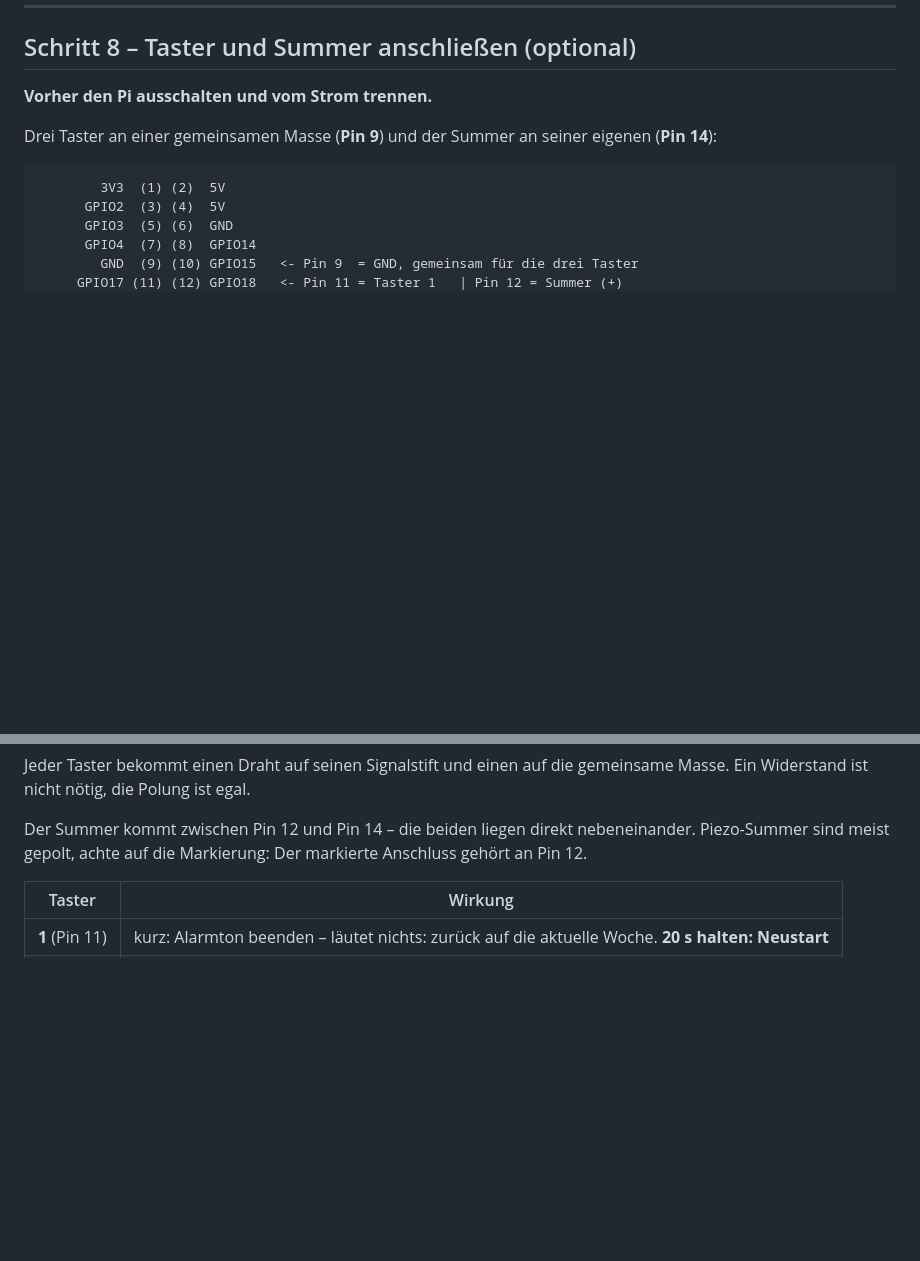
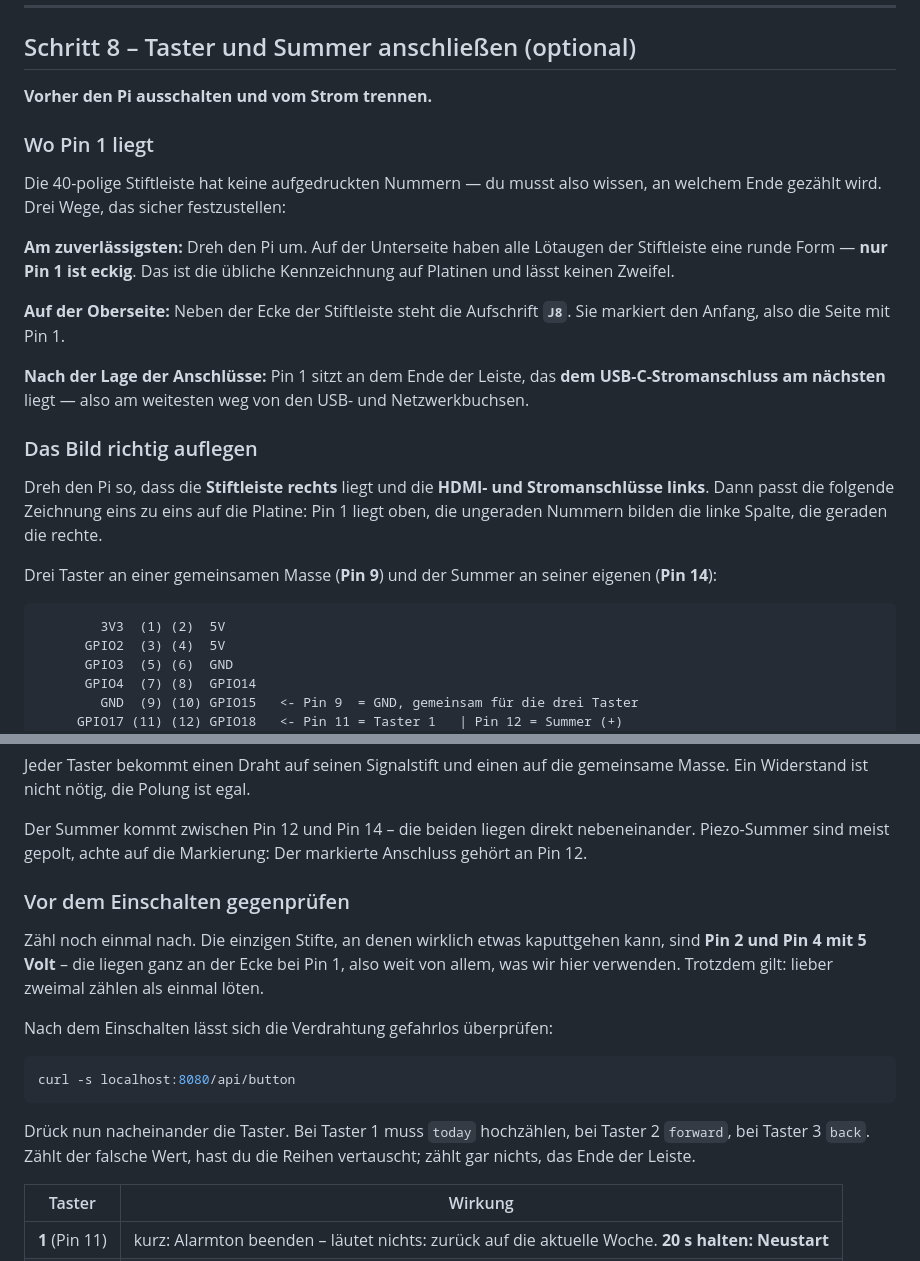
Before and after one commit to Hawk0112/kalender, a Markdown page: ANLEITUNG.md, 2 parts joined by grey strips. Drawn GitHub-style; blank space fills up the shorter version.

Commit message:
Anleitung: Pin 1 auf der Platine finden
Die Stiftleiste traegt keine Nummern - ohne Anhaltspunkt laesst sich das
Verdrahtungsbild falsch herum auflegen.

- Drei Wege zur Bestimmung: eckiges Loetauge auf der Unterseite (alle anderen
  rund), Aufschrift J8 daneben, Lage nahe dem USB-C-Anschluss.
- Angabe, wie der Pi zu drehen ist, damit die Zeichnung eins zu eins passt.
- Hinweis, dass die 5-Volt-Stifte in der Ecke bei Pin 1 liegen, also weit von
  den hier benutzten Anschluessen.
- Gegenprobe nach dem Einschalten ueber den Zaehler der Taster.

Co-Authored-By: Claude Opus 5 <noreply@anthropic.com>

````diff
--- a/ANLEITUNG.md
+++ b/ANLEITUNG.md
@@ -269,6 +269,29 @@ sudo systemctl restart kalender
 
 **Vorher den Pi ausschalten und vom Strom trennen.**
 
+### Wo Pin 1 liegt
+
+Die 40-polige Stiftleiste hat keine aufgedruckten Nummern — du musst also
+wissen, an welchem Ende gezählt wird. Drei Wege, das sicher festzustellen:
+
+**Am zuverlässigsten:** Dreh den Pi um. Auf der Unterseite haben alle
+Lötaugen der Stiftleiste eine runde Form — **nur Pin 1 ist eckig**. Das ist die
+übliche Kennzeichnung auf Platinen und lässt keinen Zweifel.
+
+**Auf der Oberseite:** Neben der Ecke der Stiftleiste steht die Aufschrift
+**`J8`**. Sie markiert den Anfang, also die Seite mit Pin 1.
+
+**Nach der Lage der Anschlüsse:** Pin 1 sitzt an dem Ende der Leiste, das
+**dem USB-C-Stromanschluss am nächsten** liegt — also am weitesten weg von den
+USB- und Netzwerkbuchsen.
+
+### Das Bild richtig auflegen
+
+Dreh den Pi so, dass die **Stiftleiste rechts** liegt und die **HDMI- und
+Stromanschlüsse links**. Dann passt die folgende Zeichnung eins zu eins auf die
+Platine: Pin 1 liegt oben, die ungeraden Nummern bilden die linke Spalte, die
+geraden die rechte.
+
 Drei Taster an einer gemeinsamen Masse (**Pin 9**) und der Summer an seiner
 eigenen (**Pin 14**):
 
@@ -289,6 +312,23 @@ gemeinsame Masse. Ein Widerstand ist nicht nötig, die Polung ist egal.
 Der Summer kommt zwischen Pin 12 und Pin 14 – die beiden liegen direkt
 nebeneinander. Piezo-Summer sind meist gepolt, achte auf die Markierung: Der
 markierte Anschluss gehört an Pin 12.
+
+### Vor dem Einschalten gegenprüfen
+
+Zähl noch einmal nach. Die einzigen Stifte, an denen wirklich etwas kaputtgehen
+kann, sind **Pin 2 und Pin 4 mit 5 Volt** – die liegen ganz an der Ecke bei
+Pin 1, also weit von allem, was wir hier verwenden. Trotzdem gilt: lieber
+zweimal zählen als einmal löten.
+
+Nach dem Einschalten lässt sich die Verdrahtung gefahrlos überprüfen:
+
+```bash
+curl -s localhost:8080/api/button
+```
+
+Drück nun nacheinander die Taster. Bei Taster 1 muss `today` hochzählen, bei
+Taster 2 `forward`, bei Taster 3 `back`. Zählt der falsche Wert, hast du die
+Reihen vertauscht; zählt gar nichts, das Ende der Leiste.
 
 | Taster | Wirkung |
 |---|---|
````
Also changed, not shown: README.md (+7 -2 lines).
